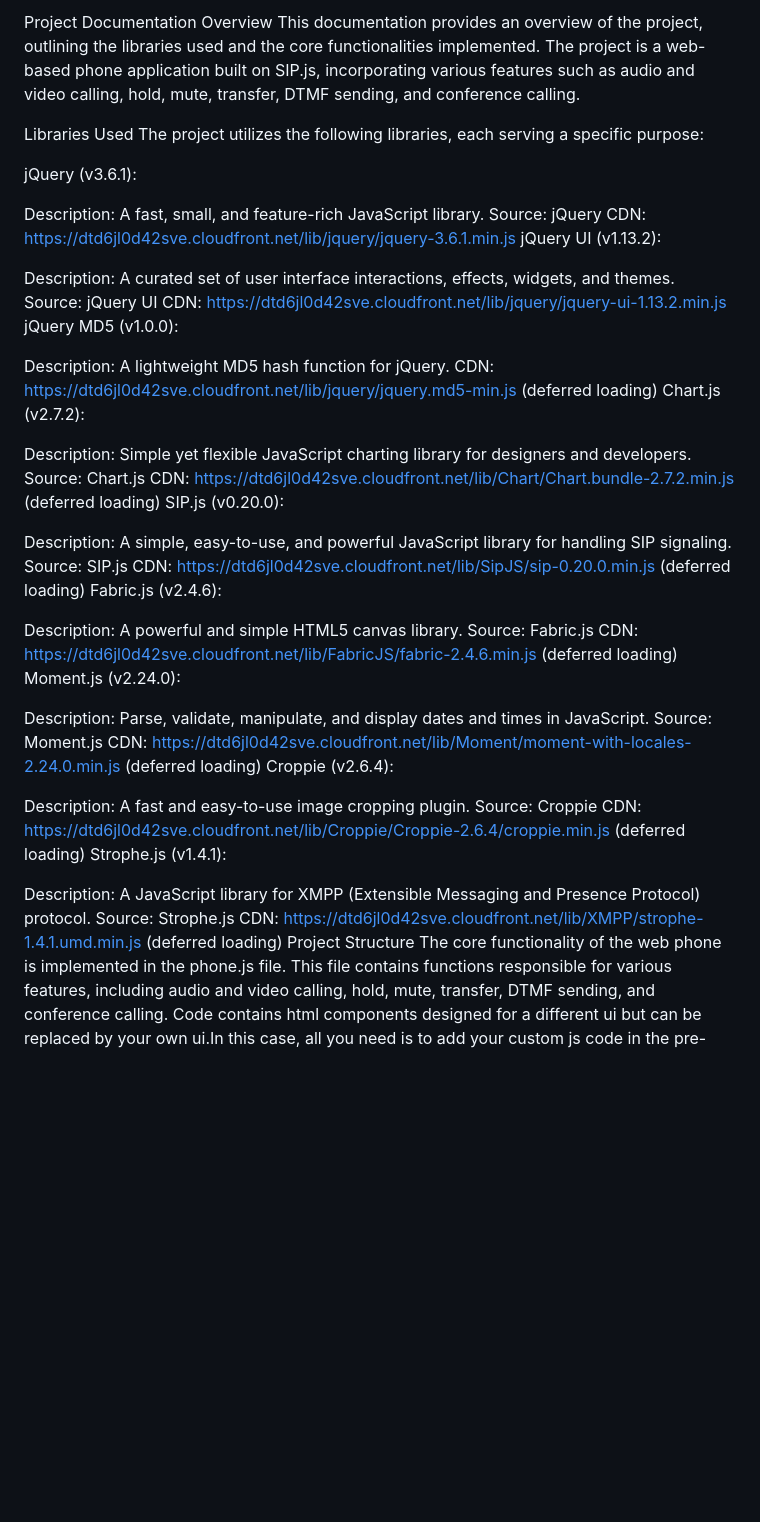
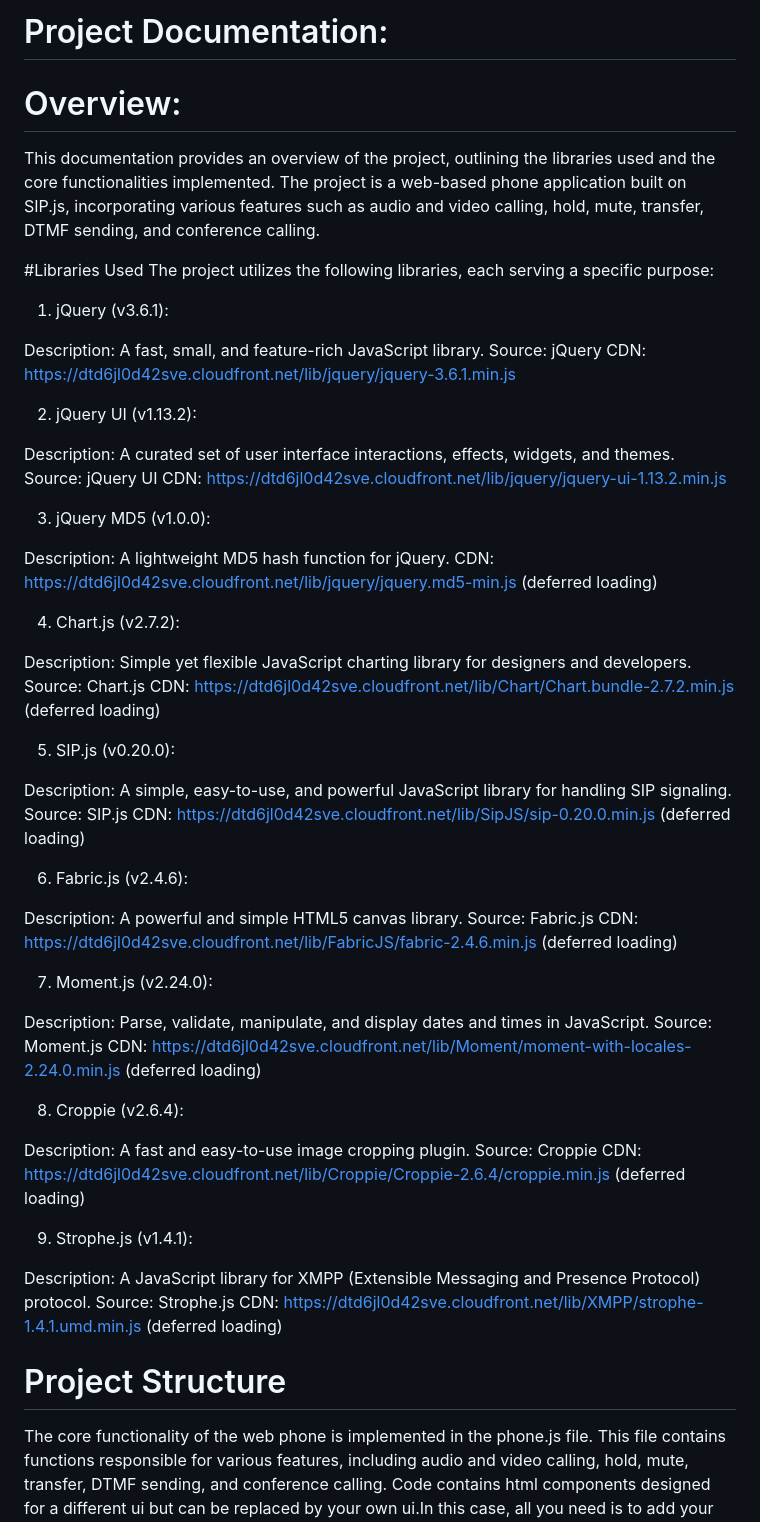
Before and after one commit to hunzlausman/Browser_phone, a Markdown page: README.md, the part around the change. GitHub-like rendering; blank space fills up the shorter version.

```diff
--- a/README.md
+++ b/README.md
@@ -1,56 +1,66 @@
 
-Project Documentation
-Overview
+# Project Documentation:
+
+# Overview:
 This documentation provides an overview of the project, outlining the libraries used and the core functionalities implemented. The project is a web-based phone application built on SIP.js, incorporating various features such as audio and video calling, hold, mute, transfer, DTMF sending, and conference calling.
 
-Libraries Used
+#Libraries Used
 The project utilizes the following libraries, each serving a specific purpose:
 
-jQuery (v3.6.1):
+1. jQuery (v3.6.1):
 
 Description: A fast, small, and feature-rich JavaScript library.
 Source: jQuery
 CDN: https://dtd6jl0d42sve.cloudfront.net/lib/jquery/jquery-3.6.1.min.js
-jQuery UI (v1.13.2):
+
+2. jQuery UI (v1.13.2):
 
 Description: A curated set of user interface interactions, effects, widgets, and themes.
 Source: jQuery UI
 CDN: https://dtd6jl0d42sve.cloudfront.net/lib/jquery/jquery-ui-1.13.2.min.js
-jQuery MD5 (v1.0.0):
+
+3. jQuery MD5 (v1.0.0):
 
 Description: A lightweight MD5 hash function for jQuery.
 CDN: https://dtd6jl0d42sve.cloudfront.net/lib/jquery/jquery.md5-min.js (deferred loading)
-Chart.js (v2.7.2):
+
+4. Chart.js (v2.7.2):
 
 Description: Simple yet flexible JavaScript charting library for designers and developers.
 Source: Chart.js
 CDN: https://dtd6jl0d42sve.cloudfront.net/lib/Chart/Chart.bundle-2.7.2.min.js (deferred loading)
-SIP.js (v0.20.0):
+
+5. SIP.js (v0.20.0):
 
 Description: A simple, easy-to-use, and powerful JavaScript library for handling SIP signaling.
 Source: SIP.js
 CDN: https://dtd6jl0d42sve.cloudfront.net/lib/SipJS/sip-0.20.0.min.js (deferred loading)
-Fabric.js (v2.4.6):
+
+6. Fabric.js (v2.4.6):
 
 Description: A powerful and simple HTML5 canvas library.
 Source: Fabric.js
 CDN: https://dtd6jl0d42sve.cloudfront.net/lib/FabricJS/fabric-2.4.6.min.js (deferred loading)
-Moment.js (v2.24.0):
+
+7. Moment.js (v2.24.0):
 
 Description: Parse, validate, manipulate, and display dates and times in JavaScript.
 Source: Moment.js
 CDN: https://dtd6jl0d42sve.cloudfront.net/lib/Moment/moment-with-locales-2.24.0.min.js (deferred loading)
-Croppie (v2.6.4):
+
+8. Croppie (v2.6.4):
 
 Description: A fast and easy-to-use image cropping plugin.
 Source: Croppie
 CDN: https://dtd6jl0d42sve.cloudfront.net/lib/Croppie/Croppie-2.6.4/croppie.min.js (deferred loading)
-Strophe.js (v1.4.1):
+
+9. Strophe.js (v1.4.1):
 
 Description: A JavaScript library for XMPP (Extensible Messaging and Presence Protocol) protocol.
 Source: Strophe.js
 CDN: https://dtd6jl0d42sve.cloudfront.net/lib/XMPP/strophe-1.4.1.umd.min.js (deferred loading)
-Project Structure
+
+# Project Structure
 The core functionality of the web phone is implemented in the phone.js file. This file contains functions responsible for various features, including audio and video calling, hold, mute, transfer, DTMF sending, and conference calling.
 Code contains html components designed for a different ui but can be replaced by your own ui.In this case, all you need is to
 add your custom js code in the pre-defined functions in phone.js Required libraries are being used via cdn inindex.html for testing purposes.
```
